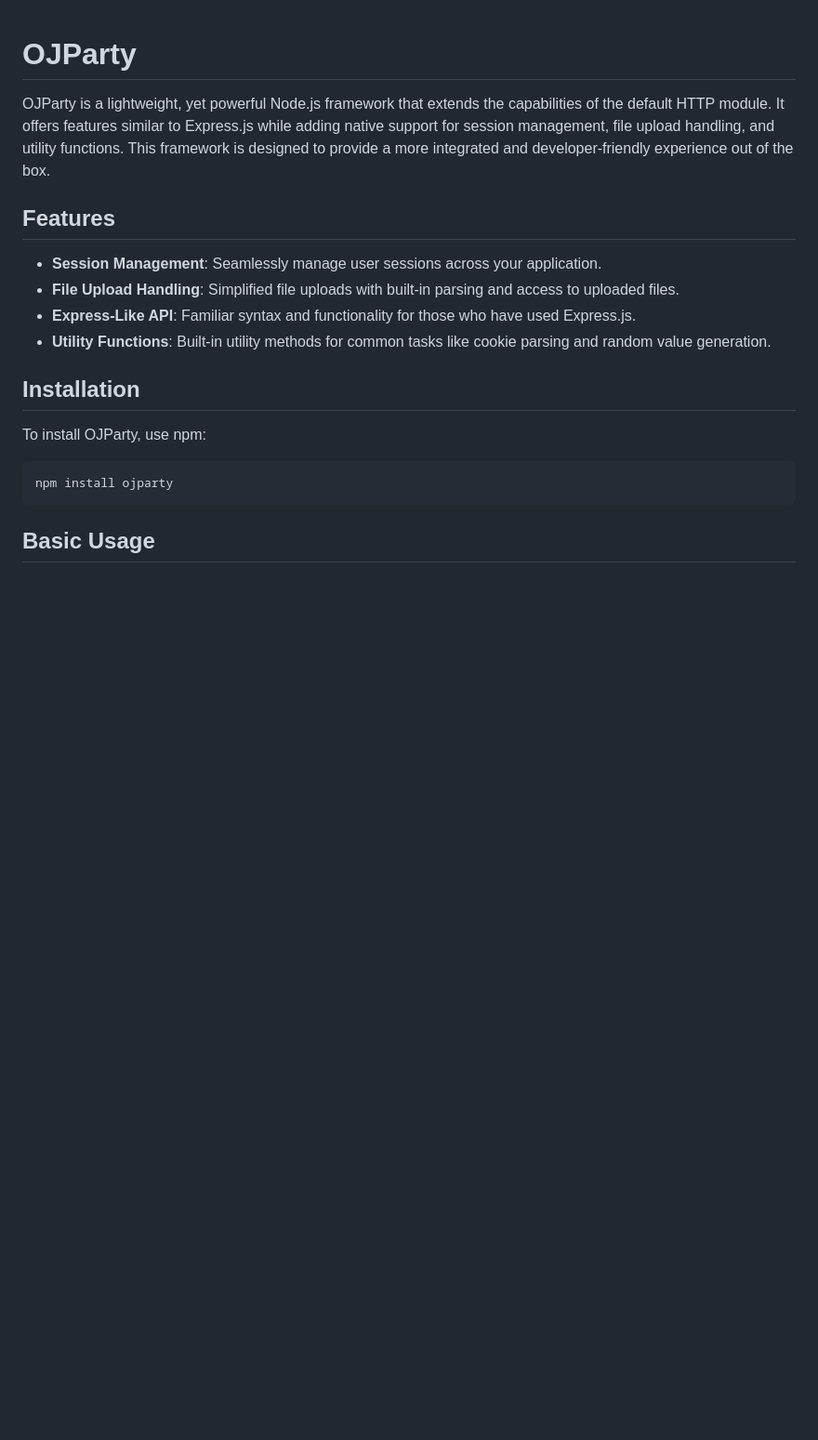
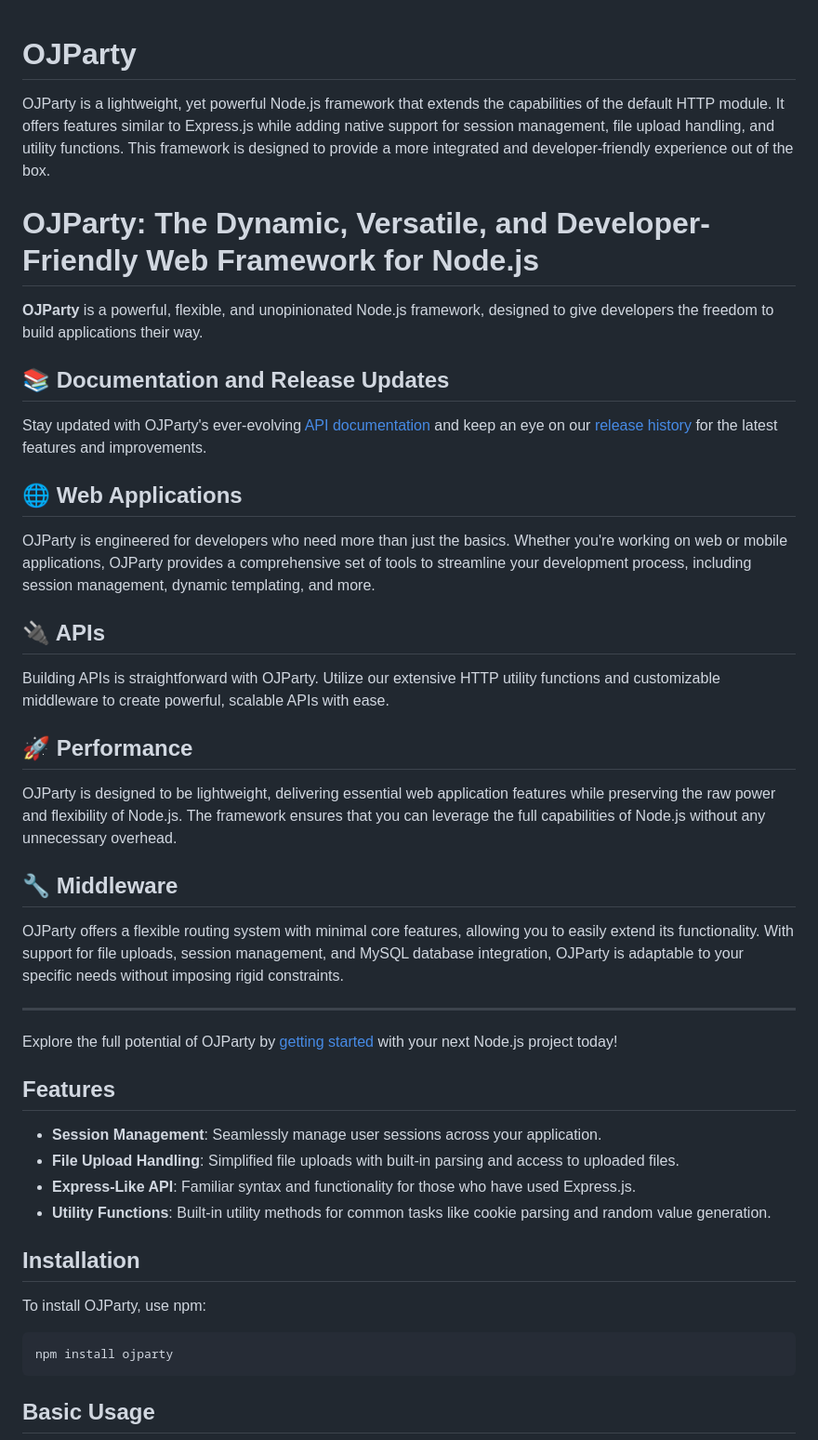
Before and after one commit to ojiiis/ojparty, a Markdown page: README.md, the part around the change. Shown at 93% size. Rendered like a GitHub page; blank space fills up the shorter version.

```diff
--- a/README.md
+++ b/README.md
@@ -1,6 +1,35 @@
 # OJParty
 
 OJParty is a lightweight, yet powerful Node.js framework that extends the capabilities of the default HTTP module. It offers features similar to Express.js while adding native support for session management, file upload handling, and utility functions. This framework is designed to provide a more integrated and developer-friendly experience out of the box.
+
+# OJParty: The Dynamic, Versatile, and Developer-Friendly Web Framework for Node.js
+
+**OJParty** is a powerful, flexible, and unopinionated Node.js framework, designed to give developers the freedom to build applications their way.
+
+## 📚 Documentation and Release Updates
+
+Stay updated with OJParty's ever-evolving [API documentation](#) and keep an eye on our [release history](#) for the latest features and improvements.
+
+## 🌐 Web Applications
+
+OJParty is engineered for developers who need more than just the basics. Whether you're working on web or mobile applications, OJParty provides a comprehensive set of tools to streamline your development process, including session management, dynamic templating, and more.
+
+## 🔌 APIs
+
+Building APIs is straightforward with OJParty. Utilize our extensive HTTP utility functions and customizable middleware to create powerful, scalable APIs with ease.
+
+## 🚀 Performance
+
+OJParty is designed to be lightweight, delivering essential web application features while preserving the raw power and flexibility of Node.js. The framework ensures that you can leverage the full capabilities of Node.js without any unnecessary overhead.
+
+## 🔧 Middleware
+
+OJParty offers a flexible routing system with minimal core features, allowing you to easily extend its functionality. With support for file uploads, session management, and MySQL database integration, OJParty is adaptable to your specific needs without imposing rigid constraints.
+
+---
+
+Explore the full potential of OJParty by [getting started](#) with your next Node.js project today!
+
 
 ## Features
 
```
